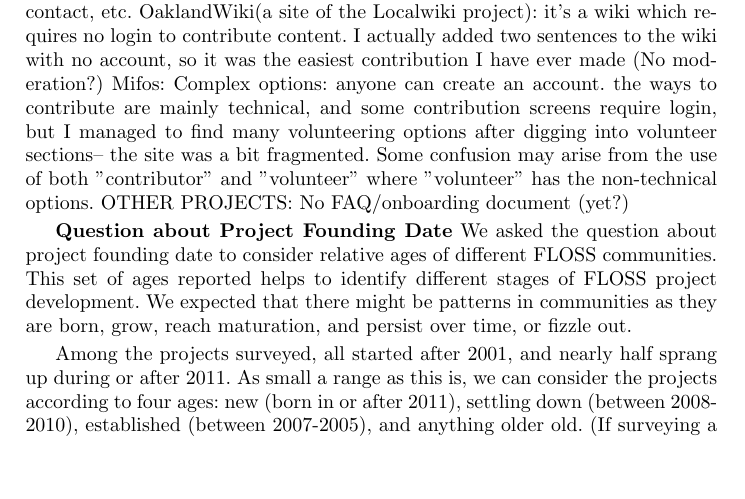
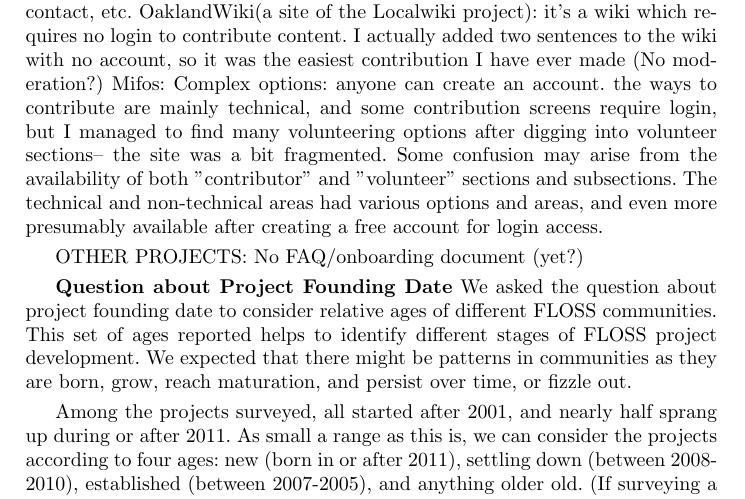
Before and after one commit to sbenthall/i290m-ocpp-site, a LaTeX thesis (report/collective_report.tex, which reads report/chapters/chunks/onboarding.tex): part of page 11 of 15, cut so that both start at the same text, the shorter picture padded with empty space. Compiled offline with pdfLaTeX.

Commit message:
Update onboarding.tex

```diff
--- a/report/chapters/chunks/onboarding.tex
+++ b/report/chapters/chunks/onboarding.tex
@@ -13,5 +13,6 @@ Chromium: Developer-centric
 Civi-CRM: no FAQ, but does express and embrace a  "just dive in" culture, which may be sufficient
 Geonode: The about us page is a bit FAQ-like, with some info on getting started, contact, etc.
 OaklandWiki(a site of the Localwiki project): it's a wiki which requires no login to contribute content. I actually added two sentences to the wiki with no account, so it was the easiest contribution I have ever made (No moderation?)
-Mifos: Complex options: anyone can create an account. the ways to contribute are mainly technical, and some contribution screens require login, but I managed to find many volunteering options after digging into volunteer sections-- the site was a bit fragmented. Some confusion may arise from the use of both "contributor" and "volunteer" where "volunteer" has the non-technical options.
+Mifos: Complex options: anyone can create an account. the ways to contribute are mainly technical, and some contribution screens require login, but I managed to find many volunteering options after digging into volunteer sections-- the site was a bit fragmented. Some confusion may arise from the availability of both "contributor" and "volunteer" sections and subsections. The technical and non-technical areas had various options and areas, and even more presumably available after creating a free account for login access.
+
 OTHER PROJECTS: No FAQ/onboarding document (yet?)
```
